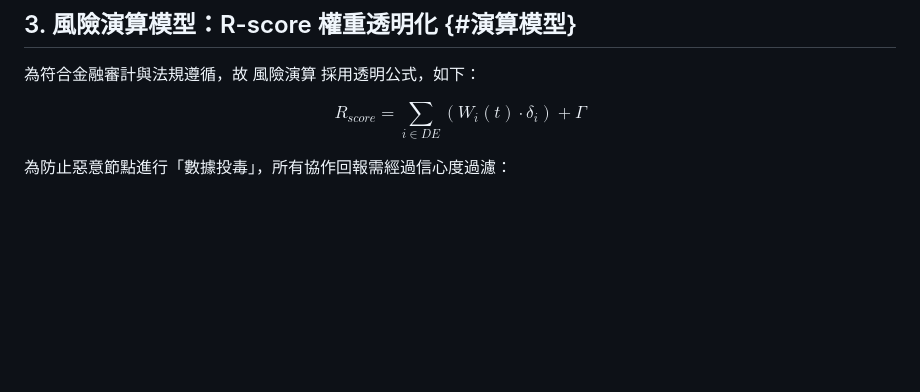
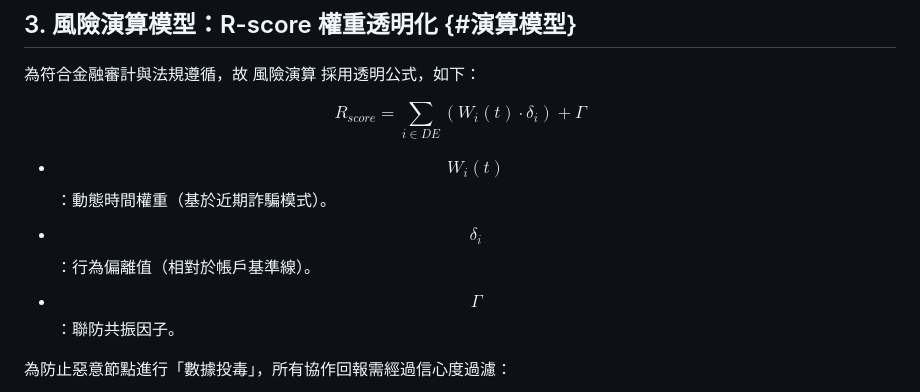
Before and after one commit to thalese-studio/Risk-Box-Cowork-Platform, a Markdown page: docs/Architecture2.md, the part around the change. Rendered like a GitHub page; blank space fills up the shorter version.

```diff
--- a/docs/Architecture2.md
+++ b/docs/Architecture2.md
@@ -53,6 +53,9 @@ Risk Box 針對 ISO-8583 與 ISO-20022 關鍵欄位進行正規化解析，建
 
 $$R_{score} = \sum_{i \in DE} (W_i(t) \cdot \delta_i) + \Gamma$$
 
+* $$W_i(t)$$：動態時間權重（基於近期詐騙模式）。
+* $$\delta_i$$：行為偏離值（相對於帳戶基準線）。
+* $$\Gamma$$：聯防共振因子。
 
 為防止惡意節點進行「數據投毒」，所有協作回報需經過信心度過濾：
 
```
